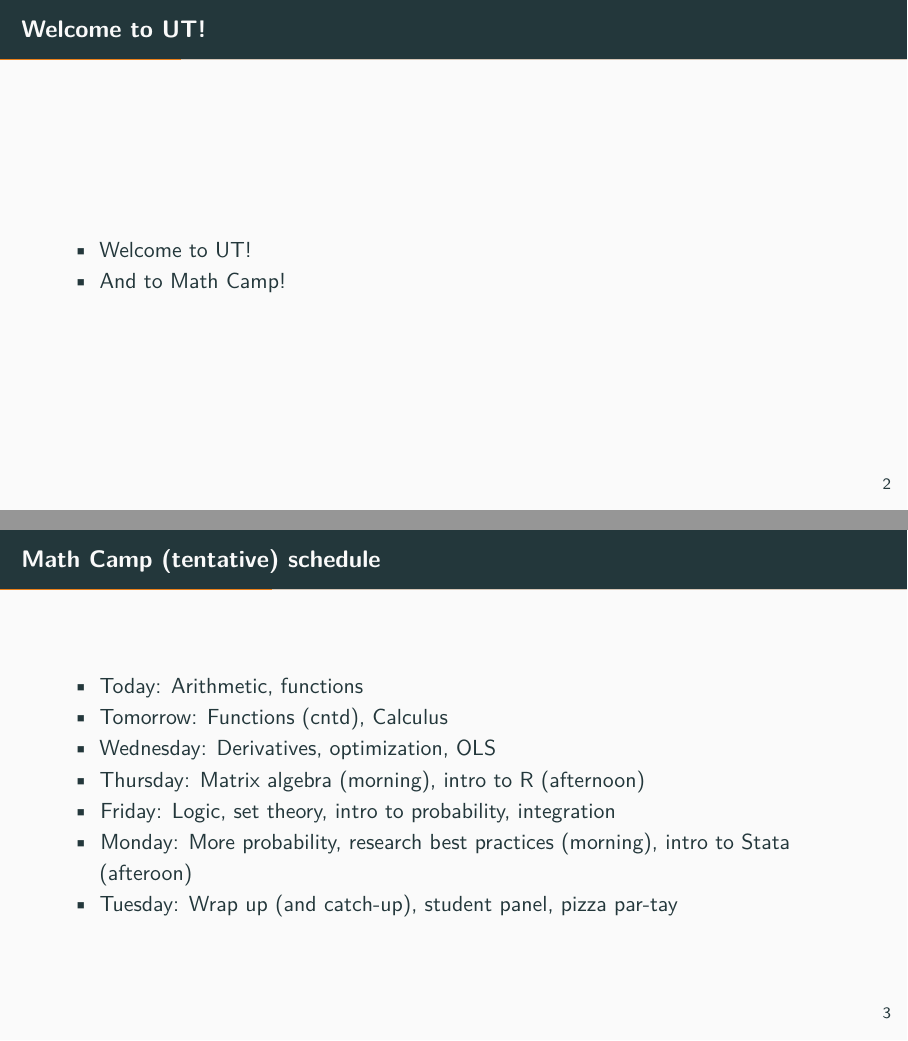
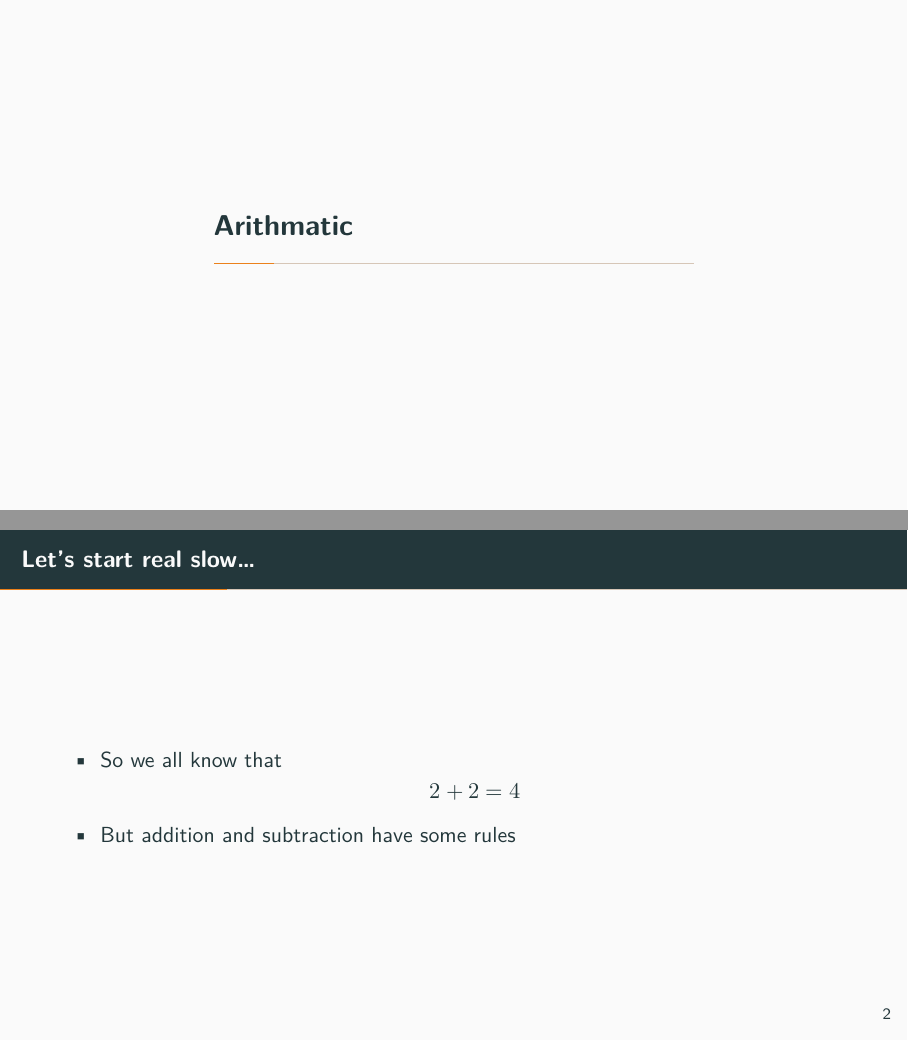
Before and after one commit to jabranham/math-camp, an R Markdown document (slides/arithmetic.Rmd): pages 3 and 10 of 39 before the commit and pages 2 and 4 of 30 after it, joined at a grey line. Rendered offline with R 4.5, knitr and Pandoc, then LaTeX, with nearby package versions.

Commit message:
Minor changes to arithmetic slides

````diff
--- a/slides/arithmetic.Rmd
+++ b/slides/arithmetic.Rmd
@@ -13,42 +13,29 @@ output:
 classoption: aspectratio=169
 ---
 
-### Welcome to UT!
-* Welcome to UT!
-* And to Math Camp!
-
-### Math Camp (tentative) schedule
-* Today: Arithmetic, functions
-* Tomorrow: Functions (cntd), Calculus
-* Wednesday: Derivatives, optimization, OLS
-* Thursday: Matrix algebra (morning), intro to R (afternoon)
-* Friday: Logic, set theory, intro to probability, integration
-* Monday: More probability, research best practices (morning), intro to Stata (afteroon)
-* Tuesday: Wrap up (and catch-up), student panel, pizza par-tay
-
 # Arithmatic
 ## Addition and Subtraction
 ### Let's start real slow...
 * So we all know that
-$$2+2 =4$$
-* But addition and subtraction have some cool (grool?) rules
+$$2 + 2 = 4$$
+* But addition and subtraction have some rules
 
 ### Properties of Addition and subtraction
 * Communiciative:
-    + $a\pm b = b \pm a$
+    + $a \pm b = b \pm a$
 * Associative
-    + $(a\pm b) \pm c = a \pm (b\pm c)$
+    + $(a \pm b) \pm c = a \pm (b\pm c)$
 
 ## Multiplication and Division
 ### Multiplication
 * Multiplication - I have these 4 things 10 times.
 ```{r}
-4+4+4+4+4+4+4+4+4+4
+4 + 4 + 4 + 4 + 4 + 4 + 4 + 4 + 4 + 4
 ```
 \pause
 Or I could just do
 ```{r}
-4*10
+4 * 10
 ```
 
 ### Division
````
Also changed, not shown: slides/arithmetic.Rmd (7 more changed lines).
